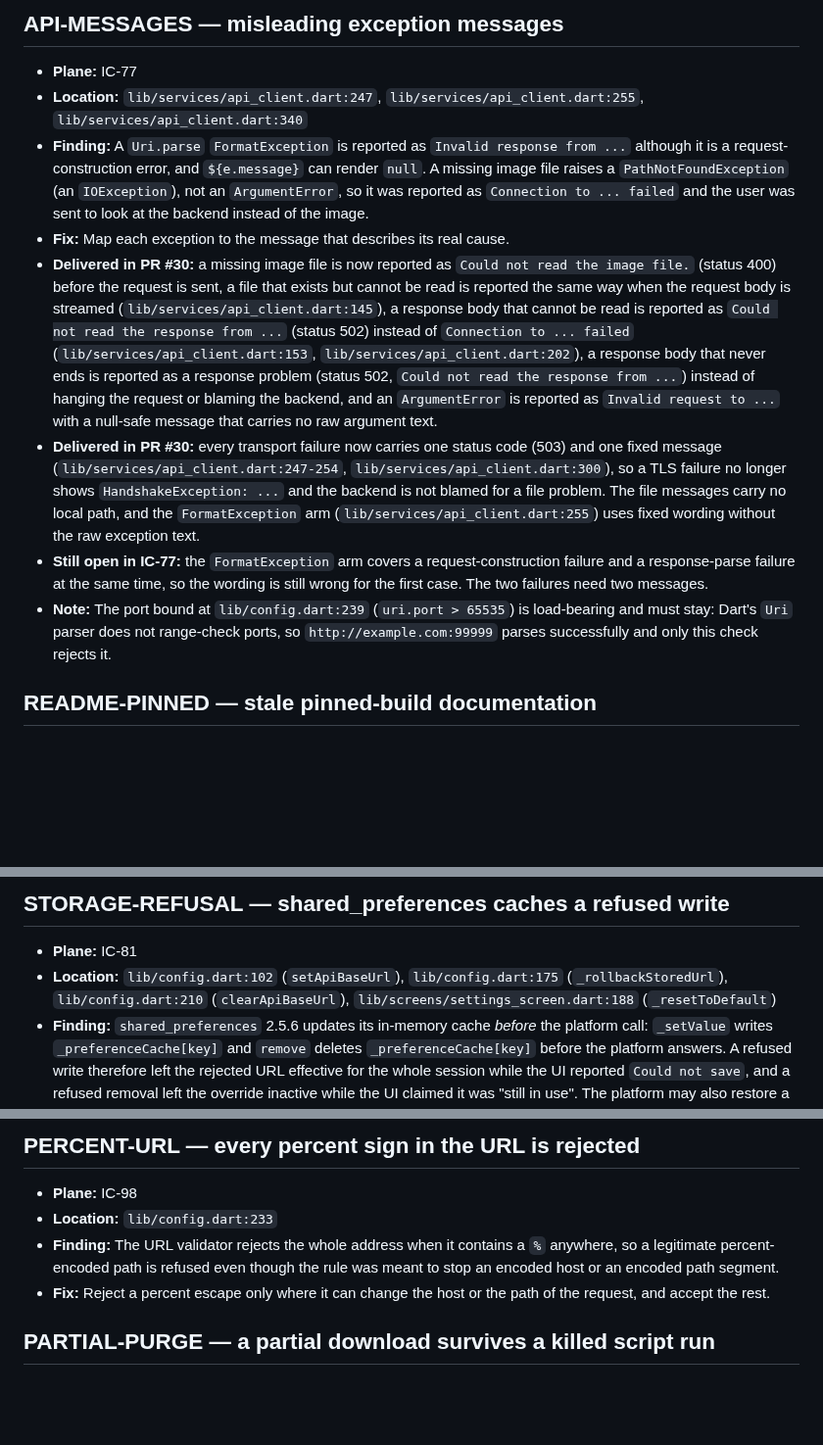
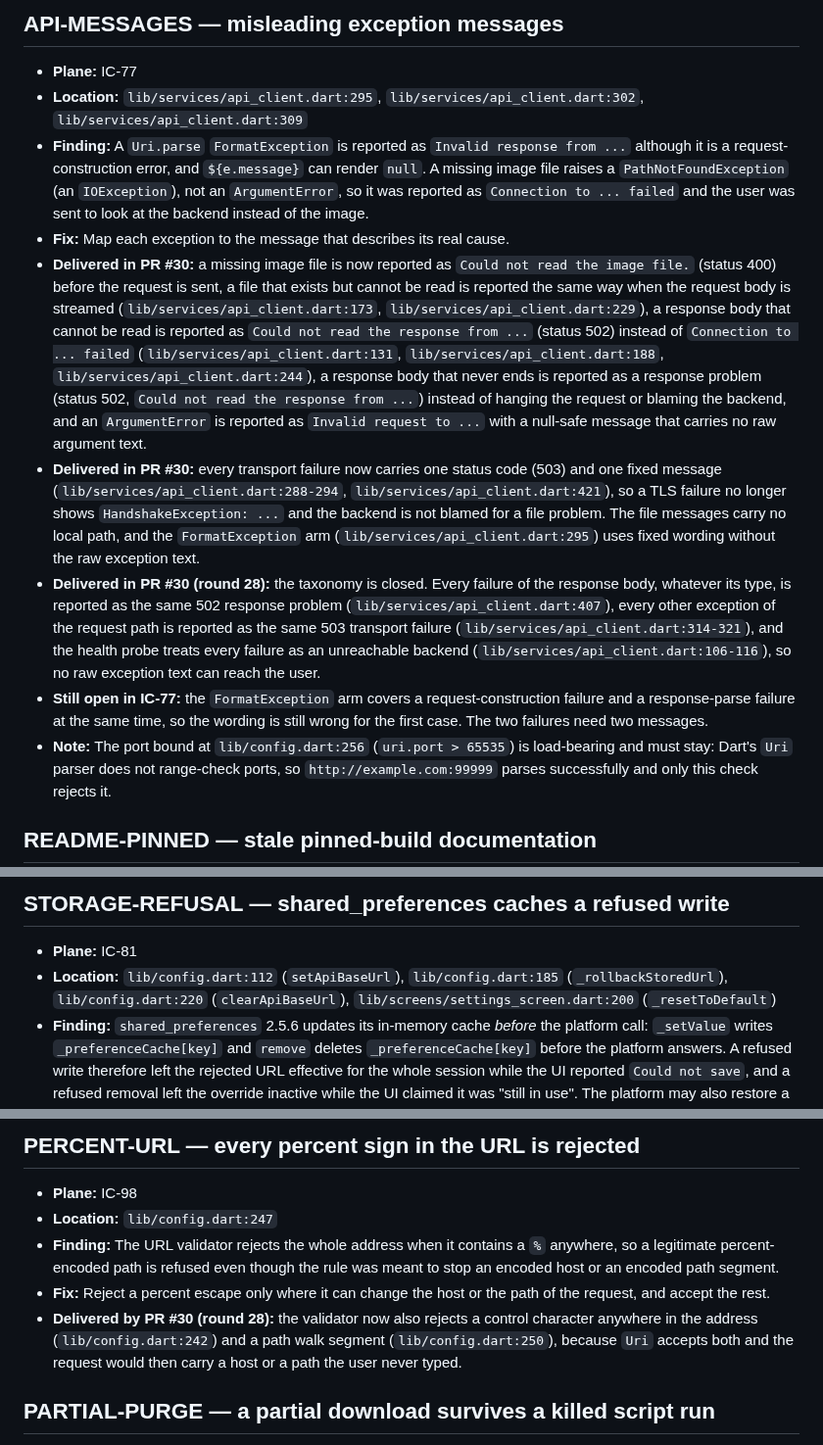
Before and after one commit to OmarAdel10/Image-Classifier, a Markdown page: docs/followups.md, 3 parts joined by grey strips. Shown at 98% size. GitHub-like rendering; blank space fills up the shorter version.

```diff
--- a/docs/followups.md
+++ b/docs/followups.md
@@ -122,9 +122,9 @@ matching Plane work item.
 ## API-MESSAGES — misleading exception messages
 
 - **Plane:** IC-77
-- **Location:** `lib/services/api_client.dart:247`,
-  `lib/services/api_client.dart:255`,
-  `lib/services/api_client.dart:340`
+- **Location:** `lib/services/api_client.dart:295`,
+  `lib/services/api_client.dart:302`,
+  `lib/services/api_client.dart:309`
 - **Finding:** A `Uri.parse` `FormatException` is reported as
   `Invalid response from ...` although it is a request-construction error, and
   `${e.message}` can render `null`. A missing image file raises a
@@ -135,27 +135,36 @@ matching Plane work item.
 - **Delivered in PR #30:** a missing image file is now reported as
   `Could not read the image file.` (status 400) before the request is
   sent, a file that exists but cannot be read is reported the same way when
-  the request body is streamed (`lib/services/api_client.dart:145`), a response
+  the request body is streamed (`lib/services/api_client.dart:173`,
+  `lib/services/api_client.dart:229`), a response
   body that cannot be read is reported as `Could not read the response from
   ...` (status 502) instead of `Connection to ... failed`
-  (`lib/services/api_client.dart:153`, `lib/services/api_client.dart:202`),
-  a response body that never ends is reported as a response problem (status
+  (`lib/services/api_client.dart:131`, `lib/services/api_client.dart:188`,
+  `lib/services/api_client.dart:244`), a response body that never ends is
+  reported as a response problem (status
   502, `Could not read the response from ...`) instead of hanging the request
   or blaming the backend, and an `ArgumentError` is reported as
   `Invalid request to ...` with a null-safe message that carries no raw
   argument text.
 - **Delivered in PR #30:** every transport failure now carries one status code
-  (503) and one fixed message (`lib/services/api_client.dart:247-254`,
-  `lib/services/api_client.dart:300`), so a TLS failure no longer shows
+  (503) and one fixed message (`lib/services/api_client.dart:288-294`,
+  `lib/services/api_client.dart:421`), so a TLS failure no longer shows
   `HandshakeException: ...` and the backend is not blamed for a file problem.
   The file messages carry no local path, and the `FormatException` arm
-  (`lib/services/api_client.dart:255`) uses fixed wording without the raw
+  (`lib/services/api_client.dart:295`) uses fixed wording without the raw
   exception text.
+- **Delivered in PR #30 (round 28):** the taxonomy is closed. Every failure of
+  the response body, whatever its type, is reported as the same 502 response
+  problem (`lib/services/api_client.dart:407`), every other exception of the
+  request path is reported as the same 503 transport failure
+  (`lib/services/api_client.dart:314-321`), and the health probe treats every
+  failure as an unreachable backend (`lib/services/api_client.dart:106-116`),
+  so no raw exception text can reach the user.
 - **Still open in IC-77:** the `FormatException` arm covers a
   request-construction failure and a response-parse failure at the same time,
   so the wording is still wrong for the first case. The two failures need two
   messages.
-- **Note:** The port bound at `lib/config.dart:239` (`uri.port > 65535`) is
+- **Note:** The port bound at `lib/config.dart:256` (`uri.port > 65535`) is
   load-bearing and must stay: Dart's `Uri` parser does not range-check ports,
   so `http://example.com:99999` parses successfully and only this check
   rejects it.
@@ -187,10 +196,10 @@ matching Plane work item.
 ## STORAGE-REFUSAL — shared_preferences caches a refused write
 
 - **Plane:** IC-81
-- **Location:** `lib/config.dart:102` (`setApiBaseUrl`),
-  `lib/config.dart:175` (`_rollbackStoredUrl`),
-  `lib/config.dart:210` (`clearApiBaseUrl`),
-  `lib/screens/settings_screen.dart:188` (`_resetToDefault`)
+- **Location:** `lib/config.dart:112` (`setApiBaseUrl`),
+  `lib/config.dart:185` (`_rollbackStoredUrl`),
+  `lib/config.dart:220` (`clearApiBaseUrl`),
+  `lib/screens/settings_screen.dart:200` (`_resetToDefault`)
 - **Finding:** `shared_preferences` 2.5.6 updates its in-memory cache *before* the
   platform call: `_setValue` writes `_preferenceCache[key]` and `remove` deletes
   `_preferenceCache[key]` before the platform answers. A refused write therefore
@@ -435,12 +445,16 @@ matching Plane work item.
 ## PERCENT-URL — every percent sign in the URL is rejected
 
 - **Plane:** IC-98
-- **Location:** `lib/config.dart:233`
+- **Location:** `lib/config.dart:247`
 - **Finding:** The URL validator rejects the whole address when it contains a
   `%` anywhere, so a legitimate percent-encoded path is refused even though
   the rule was meant to stop an encoded host or an encoded path segment.
 - **Fix:** Reject a percent escape only where it can change the host or the
   path of the request, and accept the rest.
+- **Delivered by PR #30 (round 28):** the validator now also rejects a control
+  character anywhere in the address (`lib/config.dart:242`) and a path walk
+  segment (`lib/config.dart:250`), because `Uri` accepts both and the request
+  would then carry a host or a path the user never typed.
 
 ## PARTIAL-PURGE — a partial download survives a killed script run
 
```
Also changed, not shown: other parts of docs/followups.md (+34 -27 lines).
